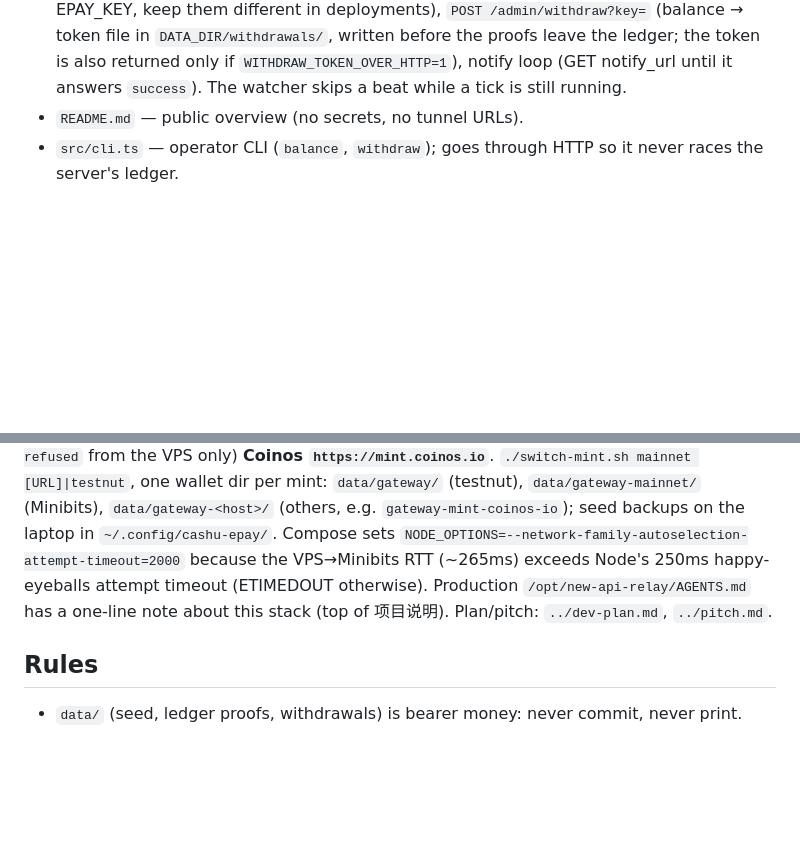
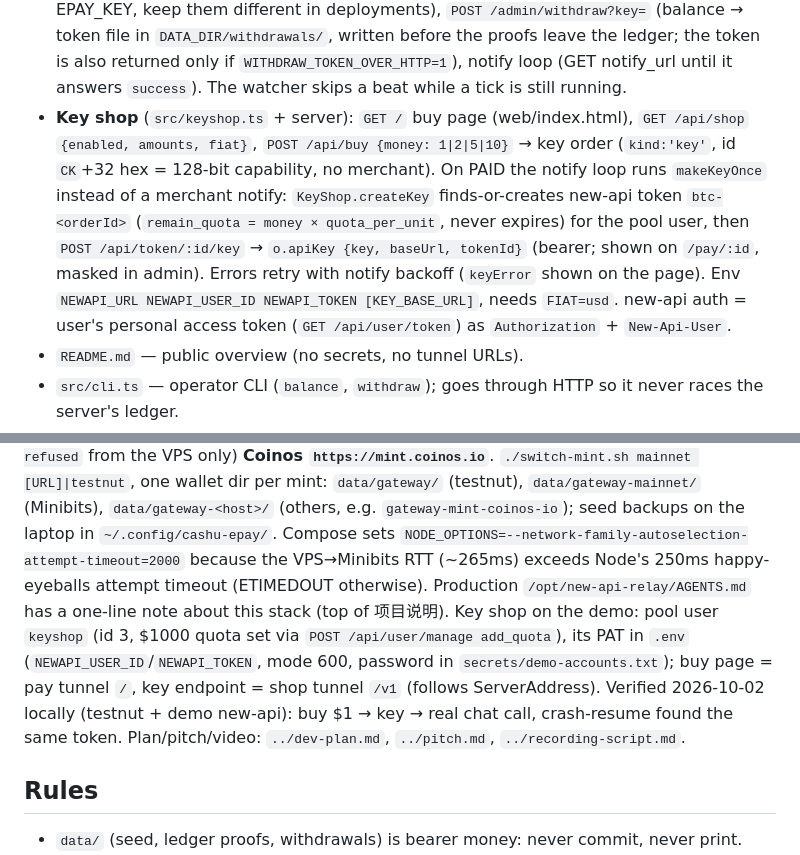
Before and after one commit to beihaili/sats4tokens, a Markdown page: CLAUDE.md, 2 parts joined by grey strips. GitHub-like rendering; blank space fills up the shorter version.

```diff
--- a/CLAUDE.md
+++ b/CLAUDE.md
@@ -24,6 +24,14 @@ Cashu ecash, no account details, no KYC. bitcoin++ Berlin 2026 (payments edition
   `/admin?key=ADMIN_KEY` (JSON; ADMIN_KEY falls back to EPAY_KEY, keep them different in deployments), `POST /admin/withdraw?key=` (balance → token file in `DATA_DIR/withdrawals/`,
   written before the proofs leave the ledger; the token is also returned only if `WITHDRAW_TOKEN_OVER_HTTP=1`),
   notify loop (GET notify_url until it answers `success`). The watcher skips a beat while a tick is still running.
+- **Key shop** (`src/keyshop.ts` + server): `GET /` buy page (web/index.html), `GET /api/shop` `{enabled, amounts, fiat}`,
+  `POST /api/buy {money: 1|2|5|10}` → key order (`kind:'key'`, id `CK`+32 hex = 128-bit capability, no merchant).
+  On PAID the notify loop runs `makeKeyOnce` instead of a merchant notify: `KeyShop.createKey` finds-or-creates new-api
+  token `btc-<orderId>` (`remain_quota = money × quota_per_unit`, never expires) for the pool user, then
+  `POST /api/token/:id/key` → `o.apiKey {key, baseUrl, tokenId}` (bearer; shown on `/pay/:id`, masked in admin).
+  Errors retry with notify backoff (`keyError` shown on the page). Env `NEWAPI_URL NEWAPI_USER_ID NEWAPI_TOKEN
+  [KEY_BASE_URL]`, needs `FIAT=usd`. new-api auth = user's personal access token (`GET /api/user/token`) as
+  `Authorization` + `New-Api-User`.
 - `README.md` — public overview (no secrets, no tunnel URLs).
 - `src/cli.ts` — operator CLI (`balance`, `withdraw`); goes through HTTP so it never races the server's ledger.
 - `src/price.ts` — fiat→BTC spot price (CoinGecko → Coinbase → mempool.space fallback, 60s cache, reuses a
@@ -67,7 +75,11 @@ firewalled the VPS IP for polling too hard — `Connection refused` from the VPS
 `~/.config/cashu-epay/`. Compose sets `NODE_OPTIONS=--network-family-autoselection-attempt-timeout=2000`
 because the VPS→Minibits RTT (~265ms) exceeds Node's 250ms happy-eyeballs attempt timeout (ETIMEDOUT otherwise).
 Production `/opt/new-api-relay/AGENTS.md` has a one-line note about this stack (top of 项目说明).
-Plan/pitch: `../dev-plan.md`, `../pitch.md`.
+Key shop on the demo: pool user `keyshop` (id 3, $1000 quota set via `POST /api/user/manage add_quota`), its PAT in
+`.env` (`NEWAPI_USER_ID`/`NEWAPI_TOKEN`, mode 600, password in `secrets/demo-accounts.txt`); buy page = pay tunnel `/`,
+key endpoint = shop tunnel `/v1` (follows ServerAddress). Verified 2026-10-02 locally (testnut + demo new-api): buy $1 →
+key → real chat call, crash-resume found the same token.
+Plan/pitch/video: `../dev-plan.md`, `../pitch.md`, `../recording-script.md`.
 
 ## Rules
 
```
Also changed, not shown: README.md (+20 -2 lines), deploy/demo/README.md (+7 -0 lines).
